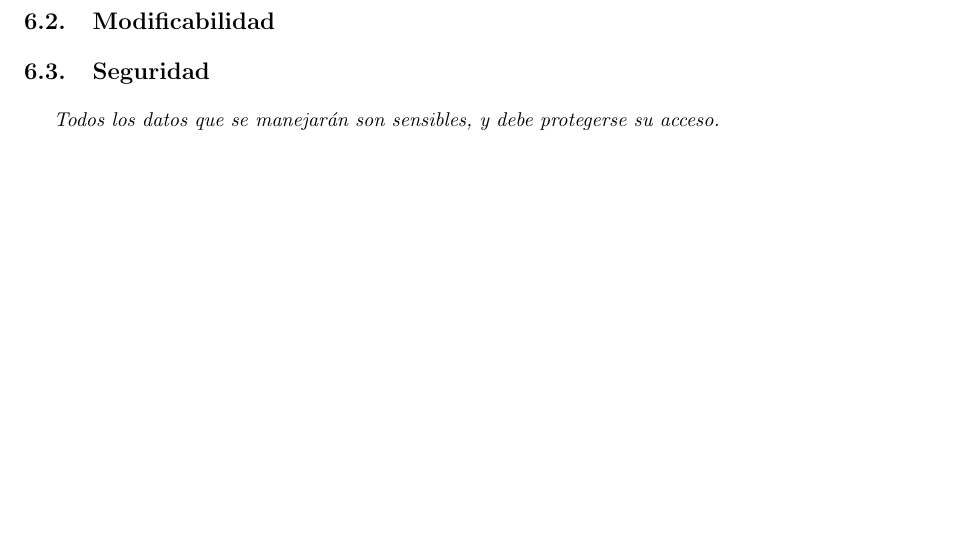
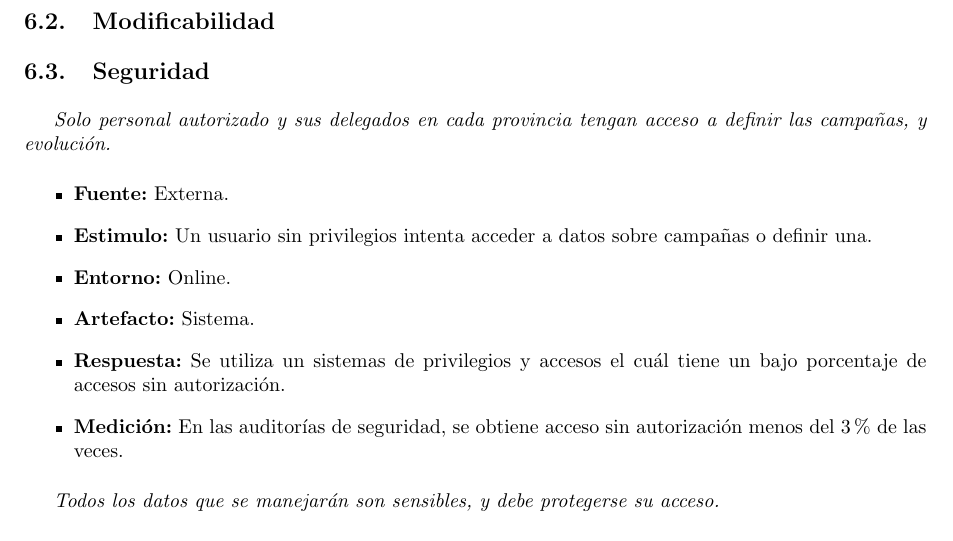
Before and after one commit to LeandroLovisolo/ISW2-TP2, a LaTeX document (tex/informe.tex): part of page 11 of 11, cut so that both start at the same text, the shorter picture padded with empty space. Compiled offline with pdfLaTeX.

Commit message:
Atributo de seguridad - acceso y privilegios

```diff
--- a/tex/informe.tex
+++ b/tex/informe.tex
@@ -446,6 +446,14 @@ En lo que sigue, se presenta el diagrama de Gantt con la planificación estimada
 
 \subsection{Seguridad}
 
+\escenario{Solo personal autorizado y sus delegados en cada provincia tengan acceso a definir las campañas, y evolución.}
+    {Externa.}
+    {Un usuario sin privilegios intenta acceder a datos sobre campañas o definir una.}
+    {Online.}
+    {Sistema.}
+    {Se utiliza un sistemas de privilegios y accesos el cuál tiene un bajo porcentaje de accesos sin autorización.}
+    {En las auditorías de seguridad, se obtiene acceso sin autorización menos del 3\% de las veces.}
+
 \escenario{Todos los datos que se manejarán son sensibles, y debe protegerse su acceso.}
     {Externa.}
     {Un usuario malintencionado intenta acceder a los datos guardados en las regiones.}
```
